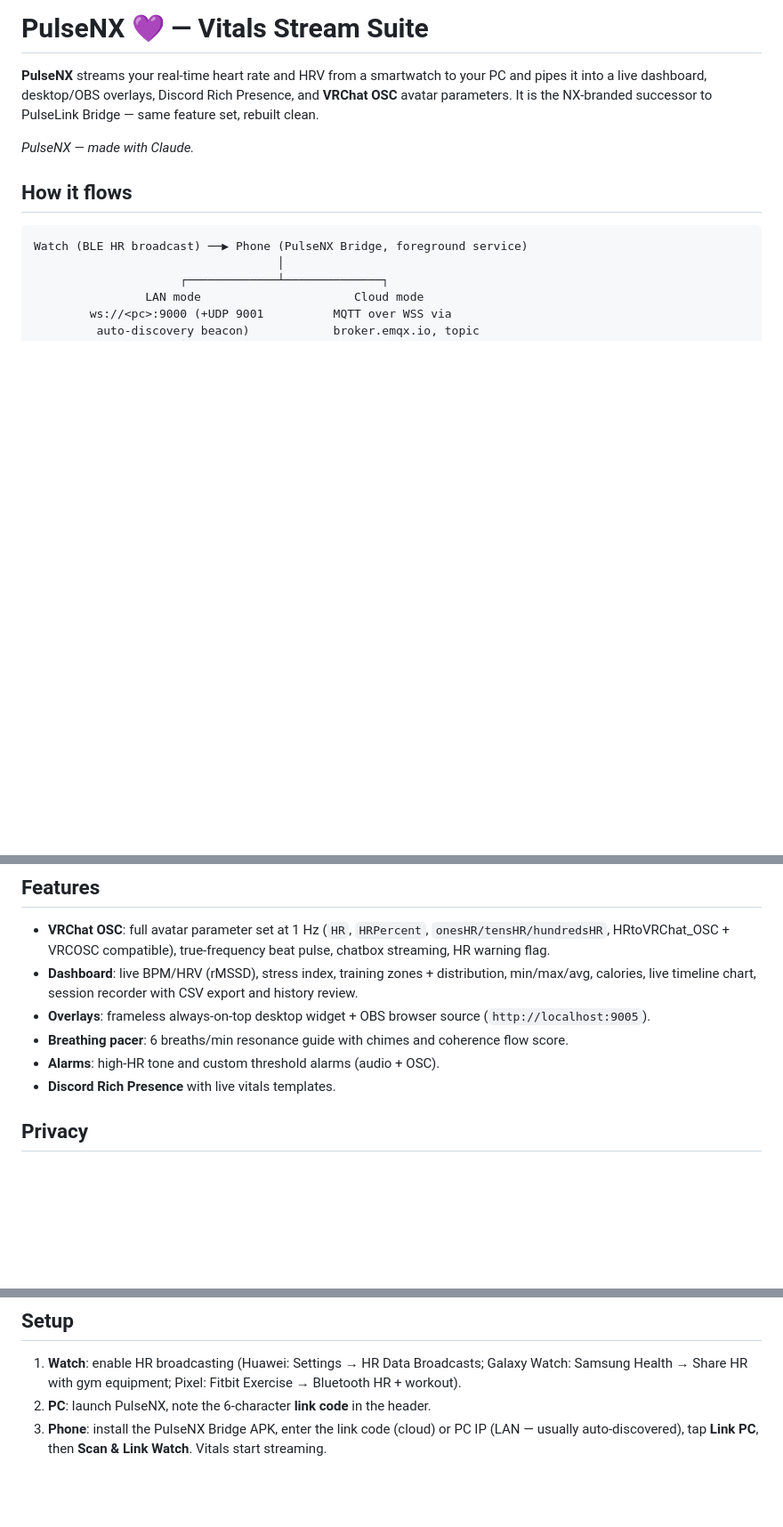
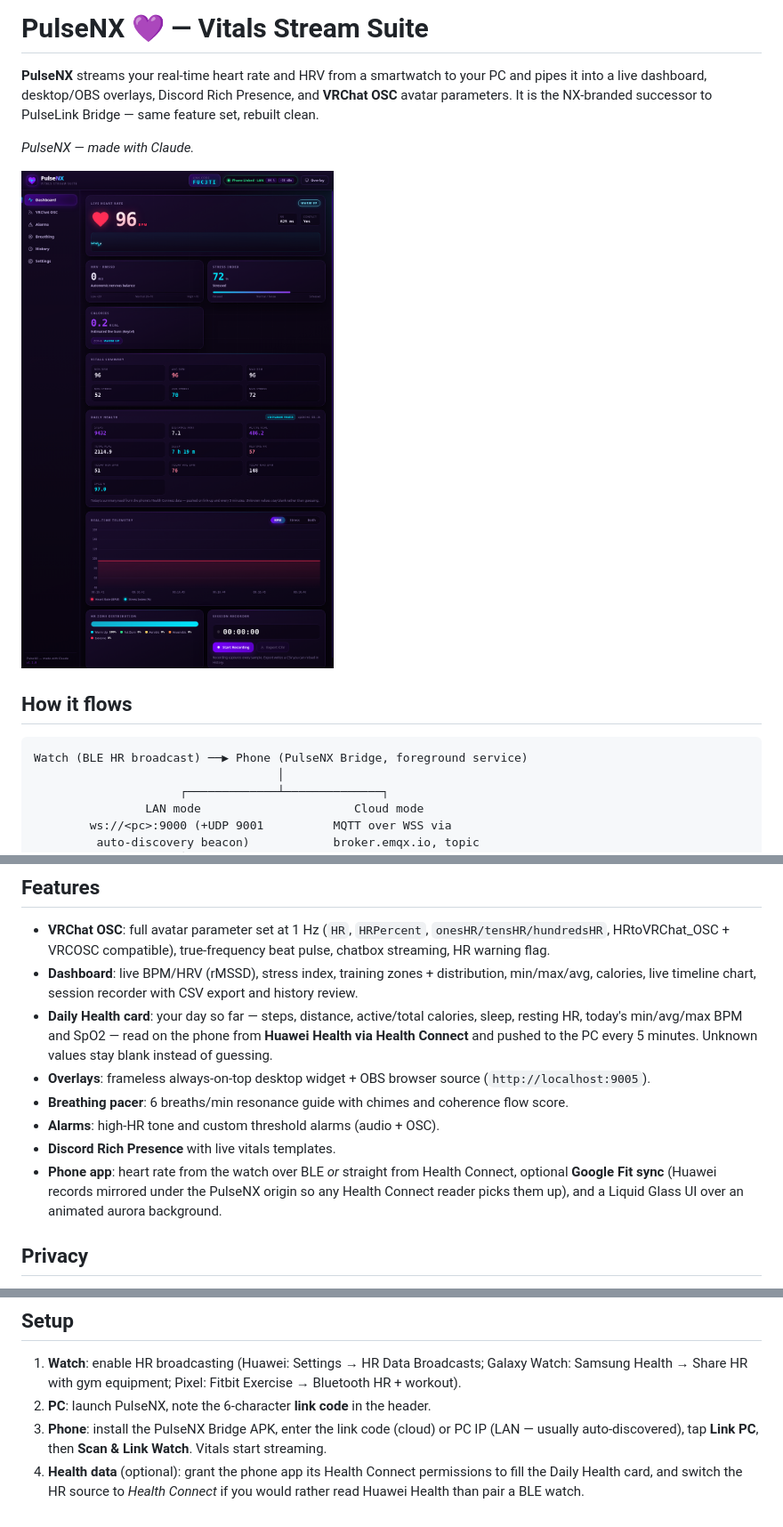
Before and after one commit to nerdrx/pulsenx, a Markdown page: README.md, 3 parts joined by grey strips. Shown at 89% size. Rendered like a GitHub page; pictures changed too: branding/screenshots/daily-health-dashboard.png (added); blank space fills up the shorter version.

```diff
--- a/README.md
+++ b/README.md
@@ -5,6 +5,8 @@ into a live dashboard, desktop/OBS overlays, Discord Rich Presence, and **VRChat
 parameters. It is the NX-branded successor to PulseLink Bridge — same feature set, rebuilt clean.
 
 *PulseNX — made with Claude.*
+
+![PulseNX dashboard — live vitals and the Daily Health card](branding/screenshots/daily-health-dashboard.png)
 
 ## How it flows
 
@@ -28,10 +30,16 @@ Watch (BLE HR broadcast) ──▶ Phone (PulseNX Bridge, foreground service)
   HRtoVRChat_OSC + VRCOSC compatible), true-frequency beat pulse, chatbox streaming, HR warning flag.
 - **Dashboard**: live BPM/HRV (rMSSD), stress index, training zones + distribution, min/max/avg,
   calories, live timeline chart, session recorder with CSV export and history review.
+- **Daily Health card**: your day so far — steps, distance, active/total calories, sleep, resting
+  HR, today's min/avg/max BPM and SpO2 — read on the phone from **Huawei Health via Health
+  Connect** and pushed to the PC every 5 minutes. Unknown values stay blank instead of guessing.
 - **Overlays**: frameless always-on-top desktop widget + OBS browser source (`http://localhost:9005`).
 - **Breathing pacer**: 6 breaths/min resonance guide with chimes and coherence flow score.
 - **Alarms**: high-HR tone and custom threshold alarms (audio + OSC).
 - **Discord Rich Presence** with live vitals templates.
+- **Phone app**: heart rate from the watch over BLE *or* straight from Health Connect, optional
+  **Google Fit sync** (Huawei records mirrored under the PulseNX origin so any Health Connect
+  reader picks them up), and a Liquid Glass UI over an animated aurora background.
 
 ## Privacy
 
@@ -66,3 +74,6 @@ Requires a JDK 17+ and an Android SDK with platform 34; `local.properties` point
 2. **PC**: launch PulseNX, note the 6-character **link code** in the header.
 3. **Phone**: install the PulseNX Bridge APK, enter the link code (cloud) or PC IP (LAN — usually
    auto-discovered), tap **Link PC**, then **Scan & Link Watch**. Vitals start streaming.
+4. **Health data** (optional): grant the phone app its Health Connect permissions to fill the
+   Daily Health card, and switch the HR source to *Health Connect* if you would rather read
+   Huawei Health than pair a BLE watch.
```
Also changed, not shown: SPEC.md (+58 -3 lines), 13 other files.
